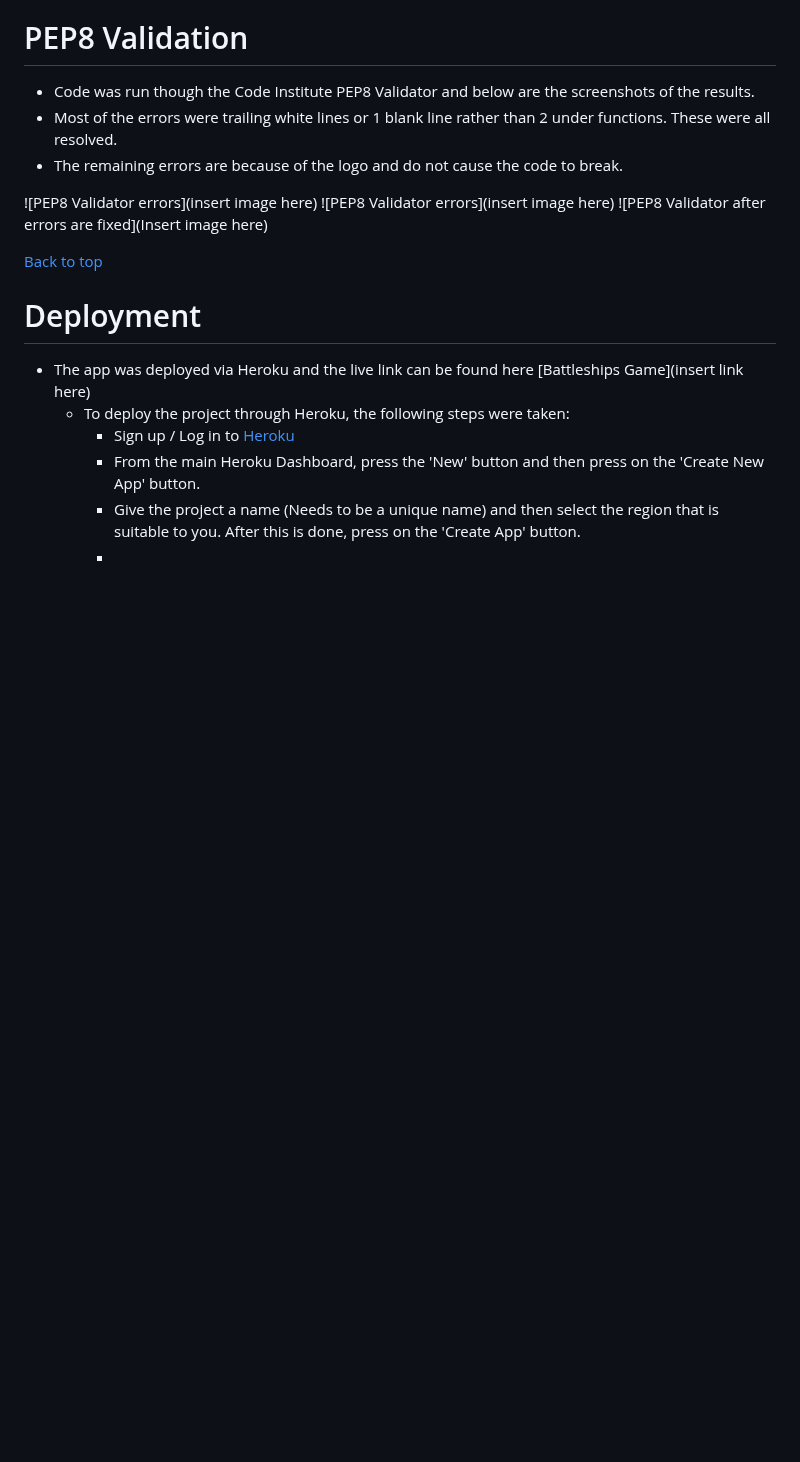
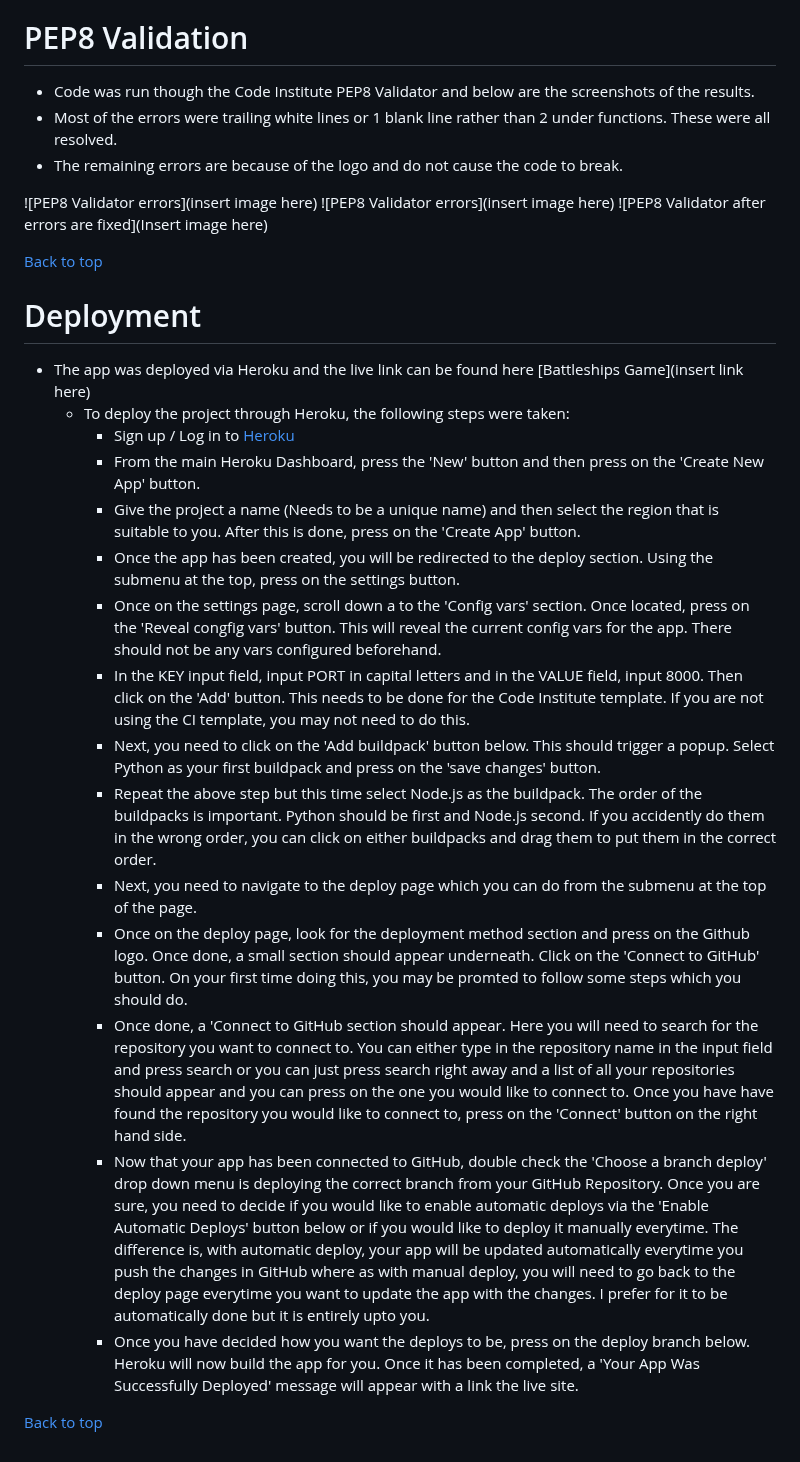
Before and after one commit to Mushbt/battleships-pp3, a Markdown page: README.md, the part around the change. Drawn GitHub-style; blank space fills up the shorter version.

Commit message:
Add the deployment section to the readme file

```diff
--- a/README.md
+++ b/README.md
@@ -164,4 +164,15 @@ UX for the player.
     - Sign up / Log in to [Heroku](https://www.heroku.com/)
     - From the main Heroku Dashboard, press the 'New' button and then press on the 'Create New App' button.
     - Give the project a name (Needs to be a unique name) and then select the region that is suitable to you. After this is done, press on the 'Create App' button.
-    -
+    - Once the app has been created, you will be redirected to the deploy section. Using the submenu at the top, press on the settings button.
+    - Once on the settings page, scroll down a to the 'Config vars' section. Once located, press on the 'Reveal congfig vars' button. This will reveal the current config vars for the app. There should not be any vars configured beforehand.
+    - In the KEY input field, input PORT in capital letters and in the VALUE field, input 8000. Then click on the 'Add' button. This needs to be done for the Code Institute template. If you are not using the CI template, you may not need to do this.
+    - Next, you need to click on the 'Add buildpack' button below. This should trigger a popup. Select Python as your first buildpack and press on the 'save changes' button.
+    - Repeat the above step but this time select Node.js as the buildpack. The order of the buildpacks is important. Python should be first and Node.js second. If you accidently do them in the wrong order, you can click on either buildpacks and drag them to put them in the correct order.
+    - Next, you need to navigate to the deploy page which you can do from the submenu at the top of the page.
+    - Once on the deploy page, look for the deployment method section and press on the Github logo. Once done, a small section should appear underneath. Click on the 'Connect to GitHub' button. On your first time doing this, you may be promted to follow some steps which you should do.
+    - Once done, a 'Connect to GitHub section should appear. Here you will need to search for the repository you want to connect to. You can either type in the repository name in the input field and press search or you can just press search right away and a list of all your repositories should appear and you can press on the one you would like to connect to. Once you have have found the repository you would like to connect to, press on the 'Connect' button on the right hand side.
+    - Now that your app has been connected to GitHub, double check the 'Choose a branch deploy' drop down menu is deploying the correct branch from your GitHub Repository. Once you are sure, you need to decide if you would like to enable automatic deploys via the 'Enable Automatic Deploys' button below or if you would like to deploy it manually everytime. The difference is, with automatic deploy, your app will be updated automatically everytime you push the changes in GitHub where as with manual deploy, you will need to go back to the deploy page everytime you want to update the app with the changes. I prefer for it to be automatically done but it is entirely upto you.
+    - Once you have decided how you want the deploys to be, press on the deploy branch below. Heroku will now build the app for you. Once it has been completed, a 'Your App Was Successfully Deployed' message will appear with a link the live site.
+
+[Back to top](<#Table of Contents>)
```
